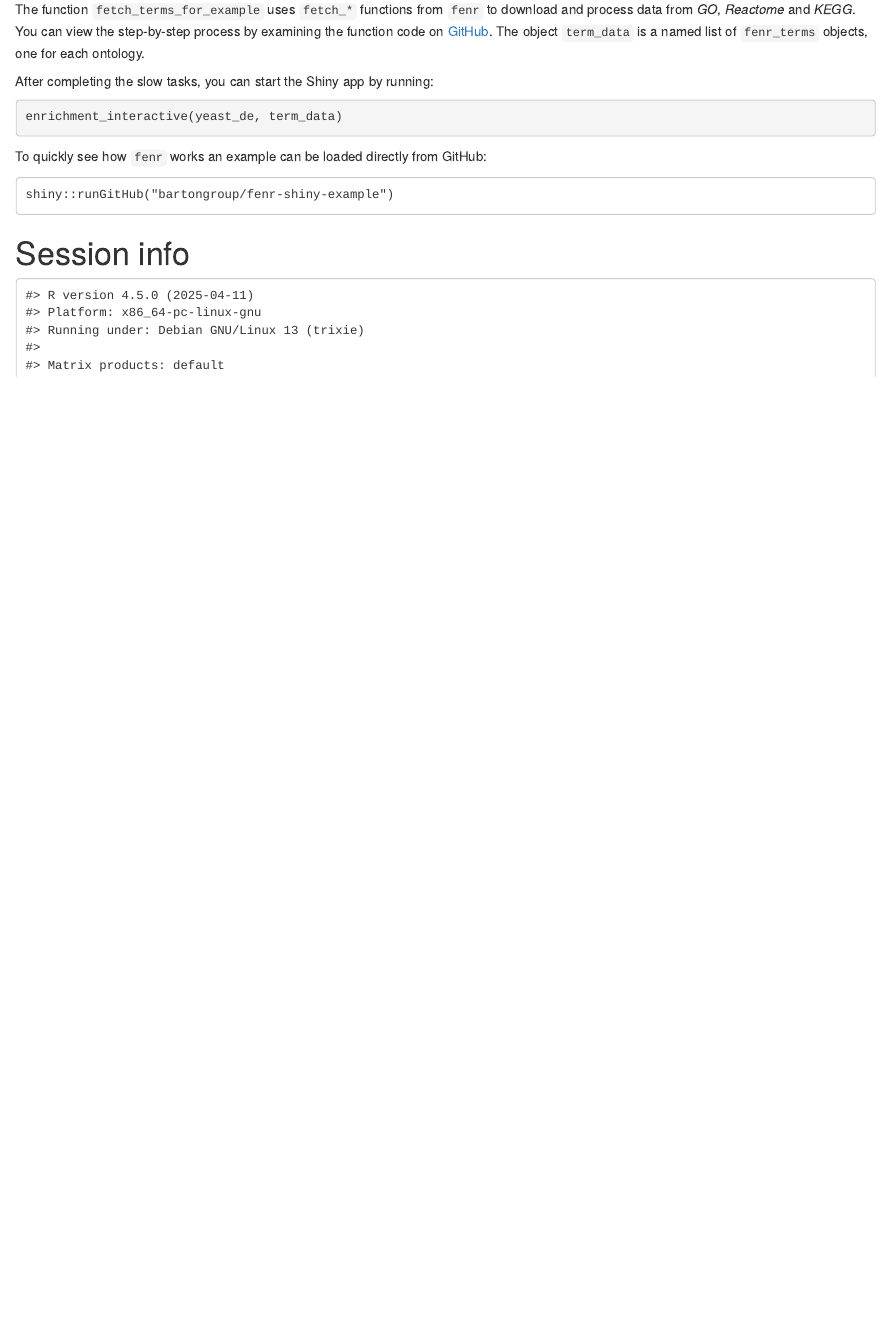
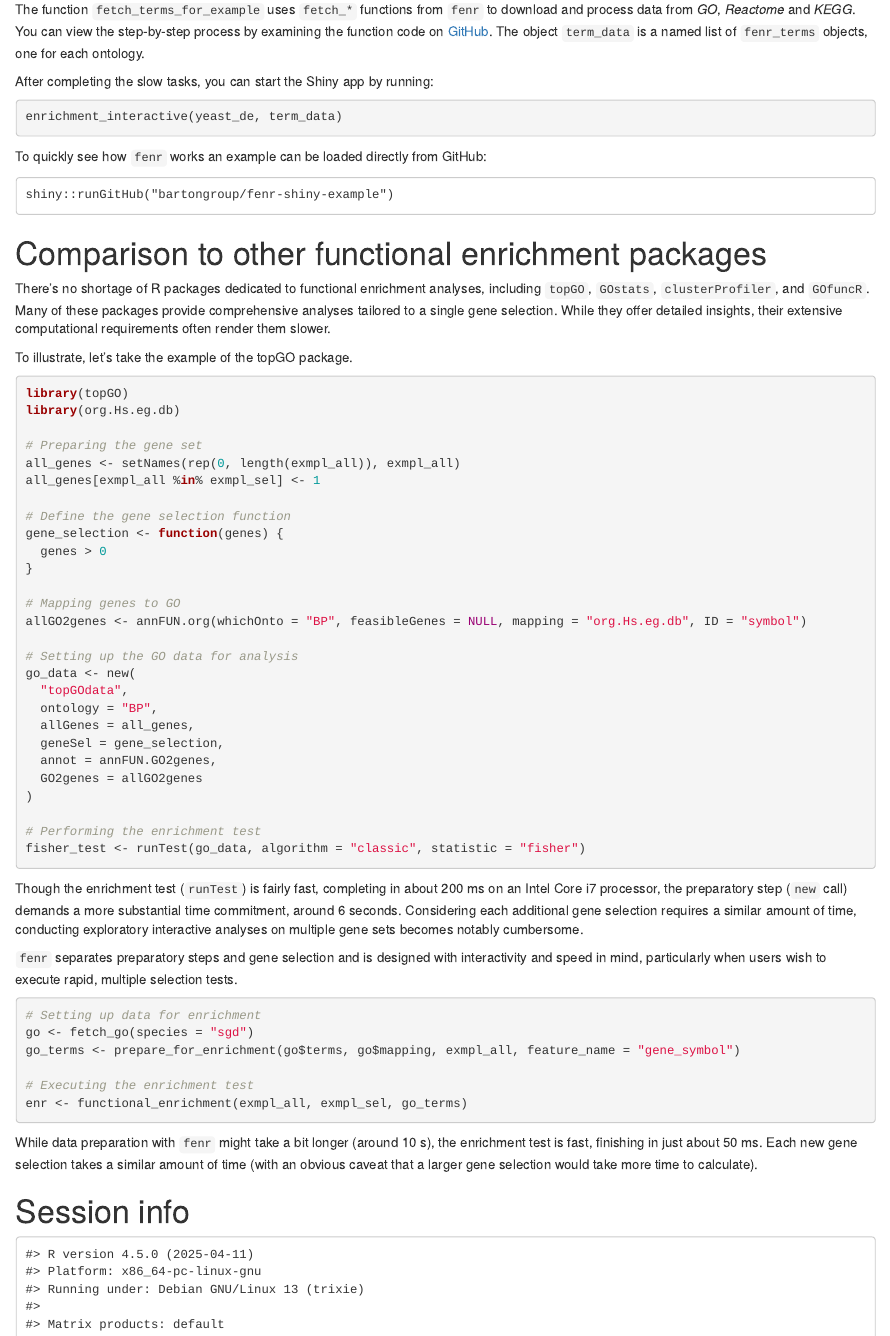
Before and after one commit to bioconductor-source/fenr, an R Markdown document (vignettes/fenr.Rmd): the page in a window 1100 px wide, from 2650 px down. Rendered offline with R 4.5, knitr and Pandoc, with nearby package versions; drawn as R Markdown's standard HTML page in place of the format the file asks for; some code elsewhere in the file could not run offline.

Commit message:
Added vignetted section comparing fenr to other packages

````diff
--- a/vignettes/fenr.Rmd
+++ b/vignettes/fenr.Rmd
@@ -137,6 +137,59 @@ To quickly see how `fenr` works an example can be loaded directly from GitHub:
 shiny::runGitHub("bartongroup/fenr-shiny-example")
 ```
 
+# Comparison to other functional enrichment packages
+
+There's no shortage of R packages dedicated to functional enrichment analyses, including `topGO`, `GOstats`, `clusterProfiler`, and `GOfuncR`. Many of these packages provide comprehensive analyses tailored to a single gene selection. While they offer detailed insights, their extensive computational requirements often render them slower.
+
+To illustrate, let's take the example of the topGO package.
+
+
+```{r topGO, eval=FALSE}
+library(topGO)
+library(org.Hs.eg.db)
+
+# Preparing the gene set
+all_genes <- setNames(rep(0, length(exmpl_all)), exmpl_all)
+all_genes[exmpl_all %in% exmpl_sel] <- 1
+
+# Define the gene selection function
+gene_selection <- function(genes) {
+  genes > 0
+}
+
+# Mapping genes to GO
+allGO2genes <- annFUN.org(whichOnto = "BP", feasibleGenes = NULL, mapping = "org.Hs.eg.db", ID = "symbol")
+
+# Setting up the GO data for analysis
+go_data <- new(
+  "topGOdata",
+  ontology = "BP",
+  allGenes = all_genes,
+  geneSel = gene_selection,
+  annot = annFUN.GO2genes,
+  GO2genes = allGO2genes
+)
+
+# Performing the enrichment test
+fisher_test <- runTest(go_data, algorithm = "classic", statistic = "fisher")
+```
+
+Though the enrichment test (`runTest`) is fairly fast, completing in about 200 ms on an Intel Core i7 processor, the preparatory step (`new` call) demands a more substantial time commitment, around 6 seconds. Considering each additional gene selection requires a similar amount of time, conducting exploratory interactive analyses on multiple gene sets becomes notably cumbersome.
+
+`fenr` separates preparatory steps and gene selection and is designed with interactivity and speed in mind, particularly when users wish to execute rapid, multiple selection tests.
+
+```{r fenr_speed, eval=FALSE}
+# Setting up data for enrichment
+go <- fetch_go(species = "sgd")
+go_terms <- prepare_for_enrichment(go$terms, go$mapping, exmpl_all, feature_name = "gene_symbol")
+
+# Executing the enrichment test
+enr <- functional_enrichment(exmpl_all, exmpl_sel, go_terms)
+```
+
+While data preparation with `fenr` might take a bit longer (around 10 s), the enrichment test is fast, finishing in just about 50 ms. Each new gene selection takes a similar amount of time (with an obvious caveat that a larger gene selection would take more time to calculate).
+
+
 # Session info {.unnumbered}
 
 ```{r session_info, echo=FALSE}
````
